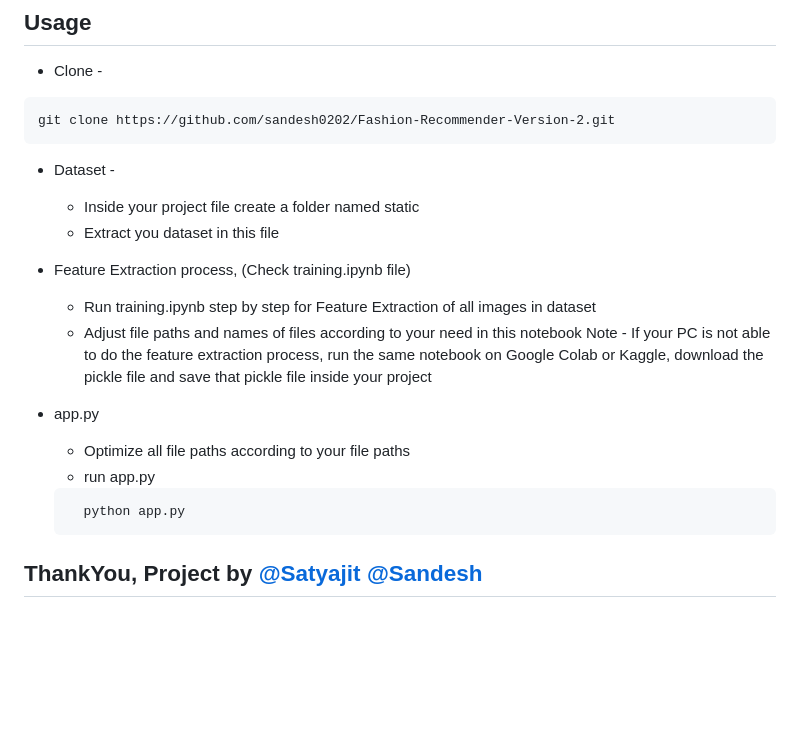
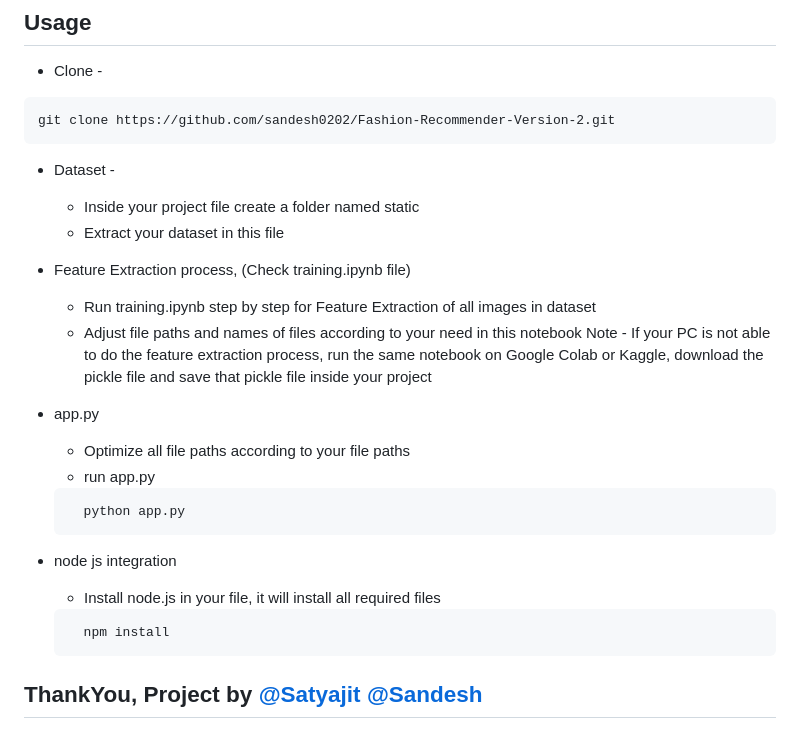
Before and after one commit to sandesh0202/Fashion-Recommender-Version-2, a Markdown page: README.md, the part around the change. Rendered like a GitHub page; blank space fills up the shorter version.

````diff
--- a/README.md
+++ b/README.md
@@ -42,7 +42,7 @@ git clone https://github.com/sandesh0202/Fashion-Recommender-Version-2.git
 ```
 - Dataset -
   - Inside your project file create a folder named static
-  - Extract you dataset in this file
+  - Extract your dataset in this file
 
 - Feature Extraction process, (Check training.ipynb file)
   - Run training.ipynb step by step for Feature Extraction of all images in dataset
@@ -55,5 +55,10 @@ git clone https://github.com/sandesh0202/Fashion-Recommender-Version-2.git
   ```
     python app.py
   ```
+- node js integration
+  - Install node.js in your file, it will install all required files
+  ```
+    npm install
+  ```
 
 ## ThankYou, Project by [@Satyajit](https://github.com/pik1989) [@Sandesh](https://github.com/sandesh0202)
````
